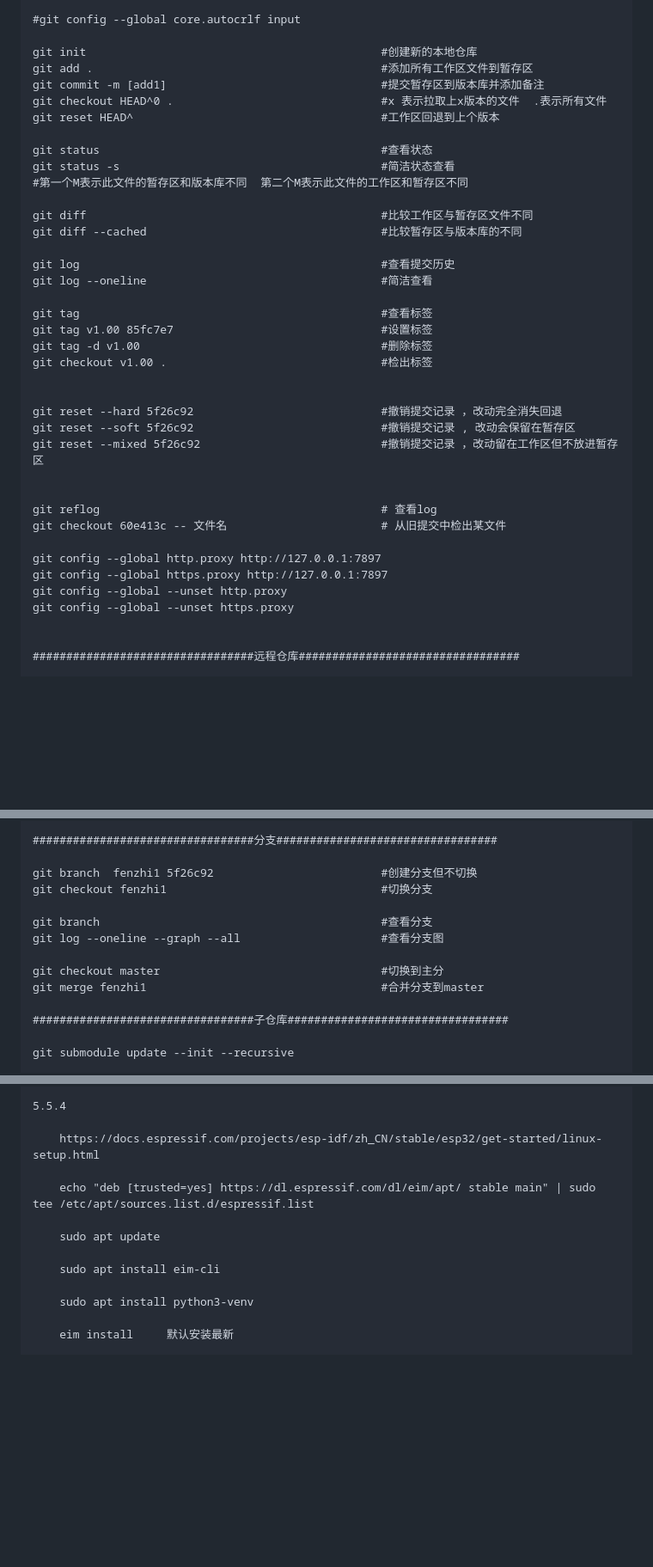
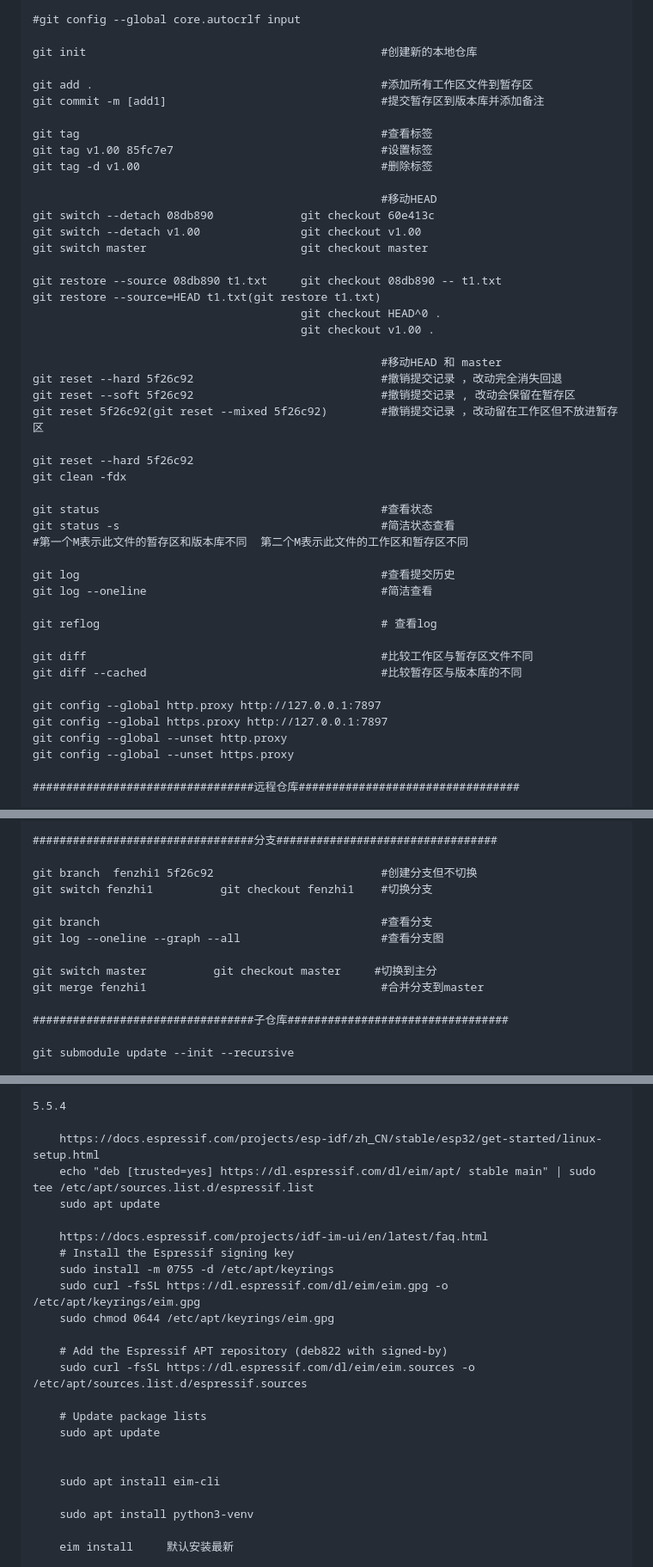
Before and after one commit to BoaSean/note_html, a Markdown page: docs/tool/tool.md, 3 parts joined by grey strips. Shown at 86% size. Drawn GitHub-style; blank space fills up the shorter version.

```diff
--- a/docs/tool/tool.md
+++ b/docs/tool/tool.md
@@ -708,40 +710,48 @@ https://docs.nvidia.com/datacenter/cloud-native/container-toolkit/latest/install
     #git config --global core.autocrlf input
 
     git init                                            #创建新的本地仓库
+
     git add .                                           #添加所有工作区文件到暂存区
     git commit -m [add1]                                #提交暂存区到版本库并添加备注
-    git checkout HEAD^0 .                               #x 表示拉取上x版本的文件  .表示所有文件
-    git reset HEAD^                                     #工作区回退到上个版本
+
+    git tag                                             #查看标签
+    git tag v1.00 85fc7e7                               #设置标签
+    git tag -d v1.00                                    #删除标签
+
+                                                        #移动HEAD
+    git switch --detach 08db890             git checkout 60e413c
+    git switch --detach v1.00               git checkout v1.00
+    git switch master                       git checkout master
+
+    git restore --source 08db890 t1.txt     git checkout 08db890 -- t1.txt
+    git restore --source=HEAD t1.txt(git restore t1.txt)
+                                            git checkout HEAD^0 .
+                                            git checkout v1.00 .
+
+                                                        #移动HEAD 和 master
+    git reset --hard 5f26c92                            #撤销提交记录 ，改动完全消失回退
+    git reset --soft 5f26c92                            #撤销提交记录 , 改动会保留在暂存区
+    git reset 5f26c92(git reset --mixed 5f26c92)        #撤销提交记录 ，改动留在工作区但不放进暂存区
+
+    git reset --hard 5f26c92
+    git clean -fdx
 
     git status                                          #查看状态
     git status -s                                       #简洁状态查看
     #第一个M表示此文件的暂存区和版本库不同  第二个M表示此文件的工作区和暂存区不同
 
+    git log                                             #查看提交历史
+    git log --oneline                                   #简洁查看
+
+    git reflog                                          # 查看log
+
     git diff                                            #比较工作区与暂存区文件不同
     git diff --cached                                   #比较暂存区与版本库的不同
-
-    git log                                             #查看提交历史
-    git log --oneline                                   #简洁查看
-
-    git tag                                             #查看标签
-    git tag v1.00 85fc7e7                               #设置标签
-    git tag -d v1.00                                    #删除标签
-    git checkout v1.00 .                                #检出标签
-
-
-    git reset --hard 5f26c92                            #撤销提交记录 ，改动完全消失回退
-    git reset --soft 5f26c92                            #撤销提交记录 , 改动会保留在暂存区
-    git reset --mixed 5f26c92                           #撤销提交记录 ，改动留在工作区但不放进暂存区
-
-
-    git reflog                                          # 查看log
-    git checkout 60e413c -- 文件名                       # 从旧提交中检出某文件
 
     git config --global http.proxy http://127.0.0.1:7897
     git config --global https.proxy http://127.0.0.1:7897
     git config --global --unset http.proxy
     git config --global --unset https.proxy
-
 
     #################################远程仓库#################################
 
@@ -805,12 +815,12 @@ https://docs.nvidia.com/datacenter/cloud-native/container-toolkit/latest/install
     #################################分支#################################
 
     git branch  fenzhi1 5f26c92                         #创建分支但不切换
-    git checkout fenzhi1                                #切换分支
+    git switch fenzhi1          git checkout fenzhi1    #切换分支
 
     git branch                                          #查看分支
     git log --oneline --graph --all                     #查看分支图
 
-    git checkout master                                 #切换到主分
+    git switch master          git checkout master     #切换到主分
     git merge fenzhi1                                   #合并分支到master
 
     #################################子仓库#################################
@@ -1752,11 +1859,22 @@ vscode调试
     5.5.4
 
         https://docs.espressif.com/projects/esp-idf/zh_CN/stable/esp32/get-started/linux-setup.html
-
         echo "deb [trusted=yes] https://dl.espressif.com/dl/eim/apt/ stable main" | sudo tee /etc/apt/sources.list.d/espressif.list
-
         sudo apt update
 
+        https://docs.espressif.com/projects/idf-im-ui/en/latest/faq.html
+        # Install the Espressif signing key
+        sudo install -m 0755 -d /etc/apt/keyrings
+        sudo curl -fsSL https://dl.espressif.com/dl/eim/eim.gpg -o /etc/apt/keyrings/eim.gpg
+        sudo chmod 0644 /etc/apt/keyrings/eim.gpg
+
+        # Add the Espressif APT repository (deb822 with signed-by)
+        sudo curl -fsSL https://dl.espressif.com/dl/eim/eim.sources -o /etc/apt/sources.list.d/espressif.sources
+
+        # Update package lists
+        sudo apt update
+
+
         sudo apt install eim-cli
 
         sudo apt install python3-venv
```
Also changed, not shown: other parts of docs/tool/tool.md (+99 -0 lines).
